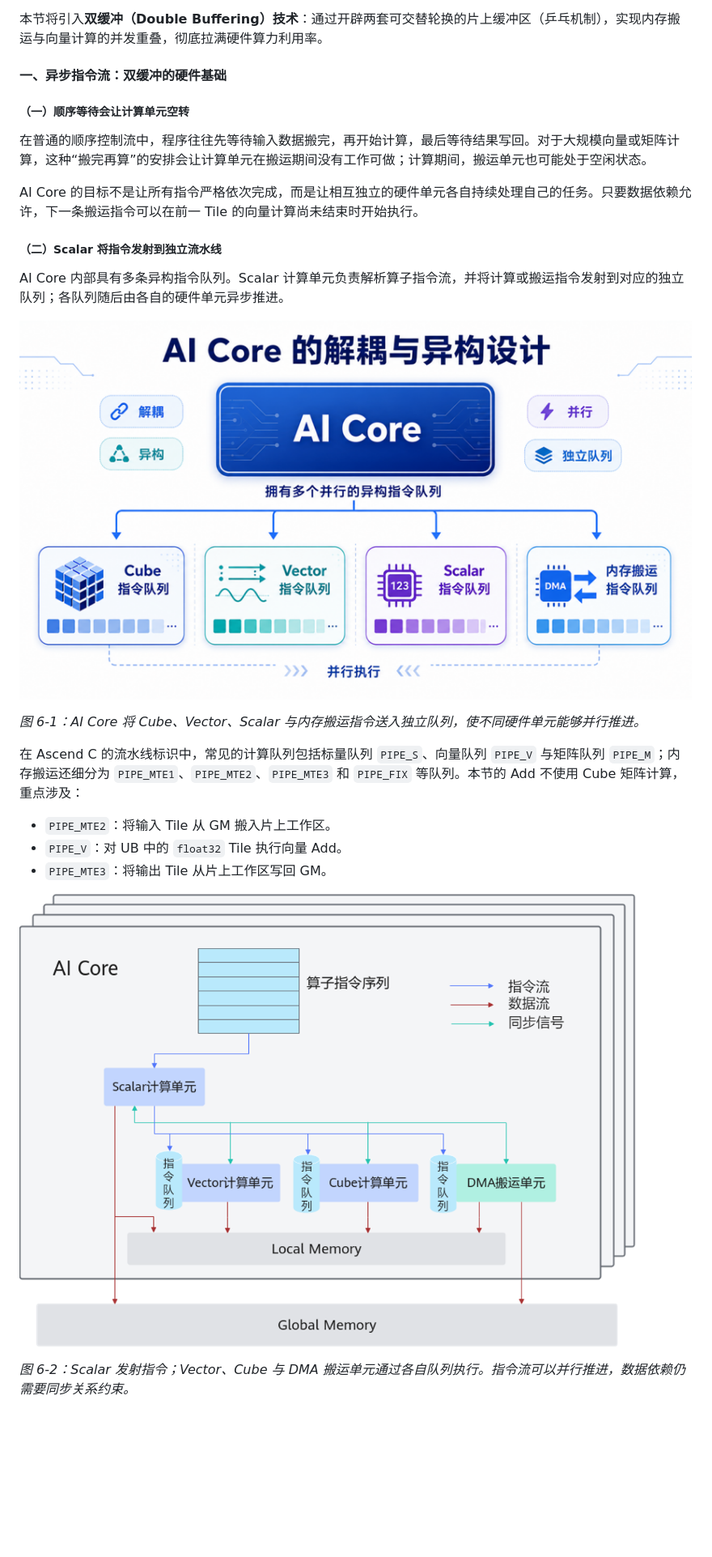
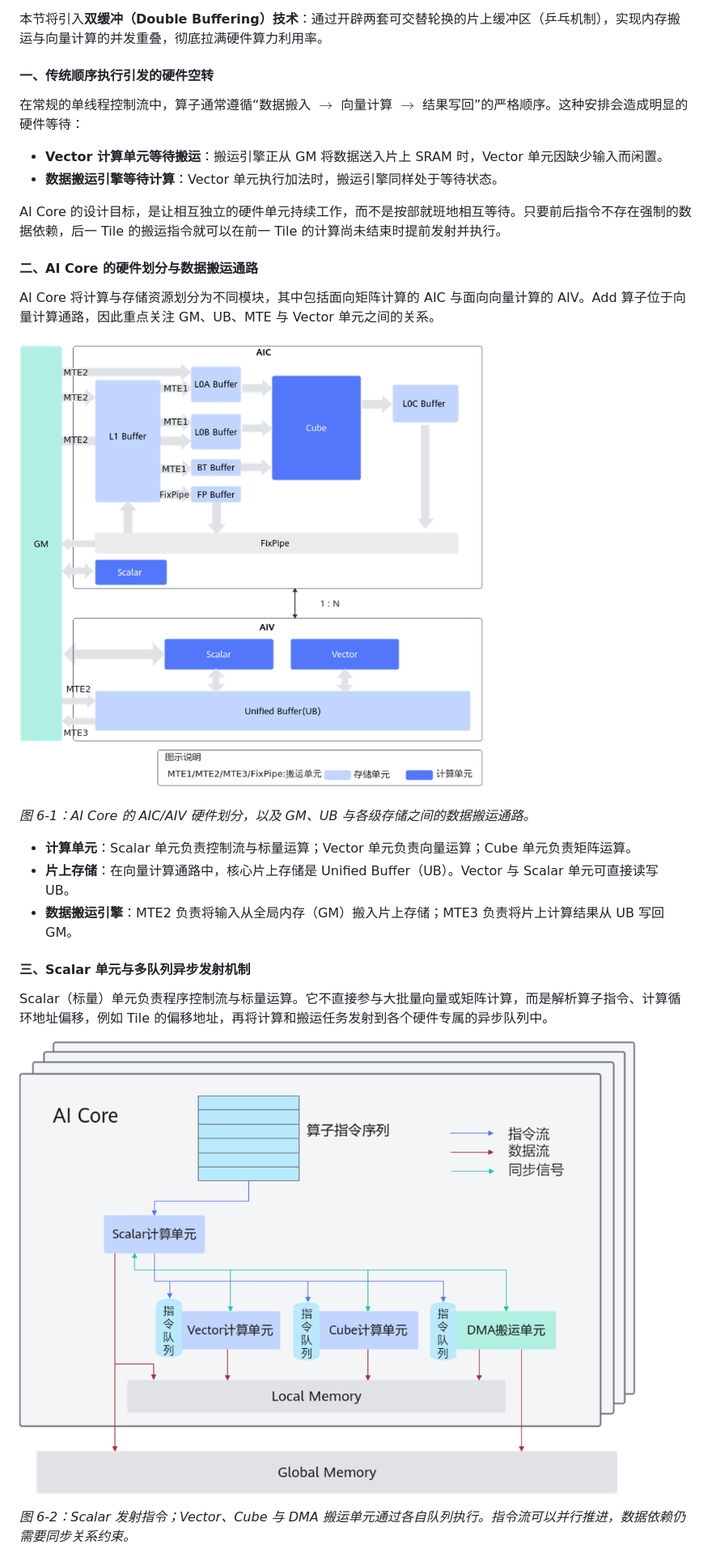
Before and after one commit to SugarYaoai/ascend-lecture, a Markdown page: part5_double_buffering.md, the part around the change printed below. Shown: that part at 81% size. Drawn GitHub-style; pictures changed too: assets/double-buffer/ai-core-aic-aiv-memory-path.png (added), assets/double-buffer/scalar-async-queue-dispatch.png (added); blank space fills up the shorter version.

Commit message:
Reframe double buffering hardware introduction

```diff
--- a/part5_double_buffering.md
+++ b/part5_double_buffering.md
@@ -8,29 +8,32 @@
 
 本节将引入**双缓冲（Double Buffering）技术**：通过开辟两套可交替轮换的片上缓冲区（乒乓机制），实现内存搬运与向量计算的并发重叠，彻底拉满硬件算力利用率。
 
-#### 一、异步指令流：双缓冲的硬件基础
+#### 一、传统顺序执行引发的硬件空转
 
-##### （一）顺序等待会让计算单元空转
+在常规的单线程控制流中，算子通常遵循“数据搬入 $\to$ 向量计算 $\to$ 结果写回”的严格顺序。这种安排会造成明显的硬件等待：
 
-在普通的顺序控制流中，程序往往先等待输入数据搬完，再开始计算，最后等待结果写回。对于大规模向量或矩阵计算，这种“搬完再算”的安排会让计算单元在搬运期间没有工作可做；计算期间，搬运单元也可能处于空闲状态。
+- **Vector 计算单元等待搬运**：搬运引擎正从 GM 将数据送入片上 SRAM 时，Vector 单元因缺少输入而闲置。
+- **数据搬运引擎等待计算**：Vector 单元执行加法时，搬运引擎同样处于等待状态。
 
-AI Core 的目标不是让所有指令严格依次完成，而是让相互独立的硬件单元各自持续处理自己的任务。只要数据依赖允许，下一条搬运指令可以在前一 Tile 的向量计算尚未结束时开始执行。
+AI Core 的设计目标，是让相互独立的硬件单元持续工作，而不是按部就班地相互等待。只要前后指令不存在强制的数据依赖，后一 Tile 的搬运指令就可以在前一 Tile 的计算尚未结束时提前发射并执行。
 
-##### （二）Scalar 将指令发射到独立流水线
+#### 二、AI Core 的硬件划分与数据搬运通路
 
-AI Core 内部具有多条异构指令队列。Scalar 计算单元负责解析算子指令流，并将计算或搬运指令发射到对应的独立队列；各队列随后由各自的硬件单元异步推进。
+AI Core 将计算与存储资源划分为不同模块，其中包括面向矩阵计算的 AIC 与面向向量计算的 AIV。Add 算子位于向量计算通路，因此重点关注 GM、UB、MTE 与 Vector 单元之间的关系。
 
-![AI Core 的异构指令队列](assets/double-buffer/ai-core-async-queues.png)
+![AI Core 硬件架构及数据搬运通路](assets/double-buffer/ai-core-aic-aiv-memory-path.png)
 
-*图 6-1：AI Core 将 Cube、Vector、Scalar 与内存搬运指令送入独立队列，使不同硬件单元能够并行推进。*
+*图 6-1：AI Core 的 AIC/AIV 硬件划分，以及 GM、UB 与各级存储之间的数据搬运通路。*
 
-在 Ascend C 的流水线标识中，常见的计算队列包括标量队列 `PIPE_S`、向量队列 `PIPE_V` 与矩阵队列 `PIPE_M`；内存搬运还细分为 `PIPE_MTE1`、`PIPE_MTE2`、`PIPE_MTE3` 和 `PIPE_FIX` 等队列。本节的 Add 不使用 Cube 矩阵计算，重点涉及：
+- **计算单元**：Scalar 单元负责控制流与标量运算；Vector 单元负责向量运算；Cube 单元负责矩阵运算。
+- **片上存储**：在向量计算通路中，核心片上存储是 Unified Buffer（UB）。Vector 与 Scalar 单元可直接读写 UB。
+- **数据搬运引擎**：MTE2 负责将输入从全局内存（GM）搬入片上存储；MTE3 负责将片上计算结果从 UB 写回 GM。
 
-- `PIPE_MTE2`：将输入 Tile 从 GM 搬入片上工作区。
-- `PIPE_V`：对 UB 中的 `float32` Tile 执行向量 Add。
-- `PIPE_MTE3`：将输出 Tile 从片上工作区写回 GM。
+#### 三、Scalar 单元与多队列异步发射机制
 
-![Scalar 发射指令与流水线协作](assets/double-buffer/scalar-dispatch-and-pipelines.png)
+Scalar（标量）单元负责程序控制流与标量运算。它不直接参与大批量向量或矩阵计算，而是解析算子指令、计算循环地址偏移，例如 Tile 的偏移地址，再将计算和搬运任务发射到各个硬件专属的异步队列中。
+
+![Scalar 发射指令与异步队列](assets/double-buffer/scalar-async-queue-dispatch.png)
 
 *图 6-2：Scalar 发射指令；Vector、Cube 与 DMA 搬运单元通过各自队列执行。指令流可以并行推进，数据依赖仍需要同步关系约束。*
 
```
Also changed, not shown: other parts of part5_double_buffering.md (+15 -6 lines).
